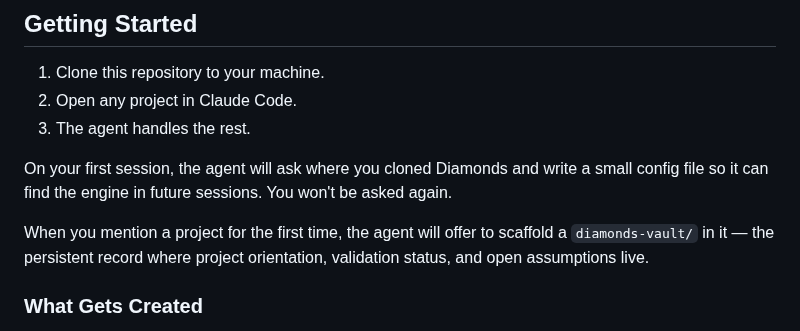
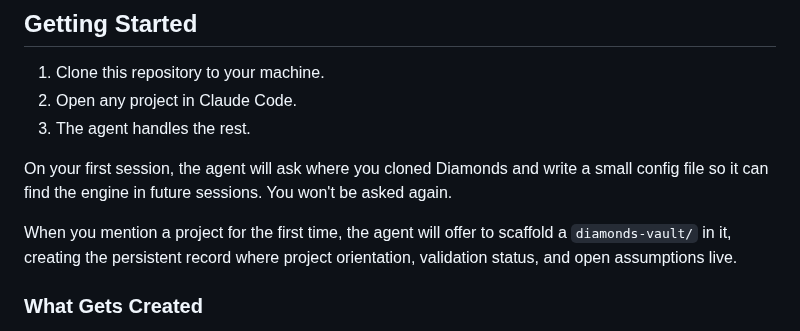
Before and after one commit to whatcouldbe/diamonds, a Markdown page: README.md, the part around one of its changes. Rendered like a GitHub page.

Commit message:
Fix punctuation and clarity in README.md

```diff
--- a/README.md
+++ b/README.md
@@ -36,7 +36,7 @@ Located in: `modes/`
 
 On your first session, the agent will ask where you cloned Diamonds and write a small config file so it can find the engine in future sessions. You won't be asked again.
 
-When you mention a project for the first time, the agent will offer to scaffold a `diamonds-vault/` in it — the persistent record where project orientation, validation status, and open assumptions live.
+When you mention a project for the first time, the agent will offer to scaffold a `diamonds-vault/` in it, creating the persistent record where project orientation, validation status, and open assumptions live.
 
 ### What Gets Created
 
```
Also changed, not shown: other parts of README.md (+2 -2 lines).
